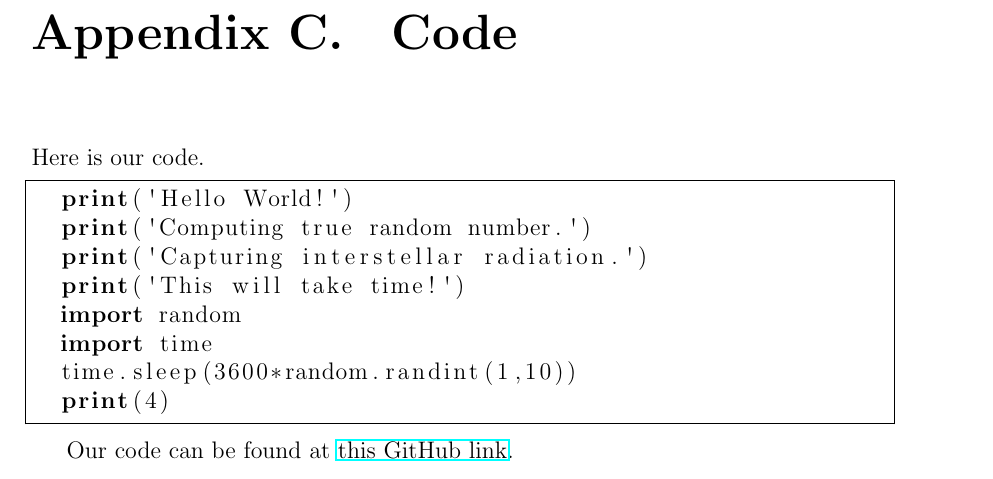
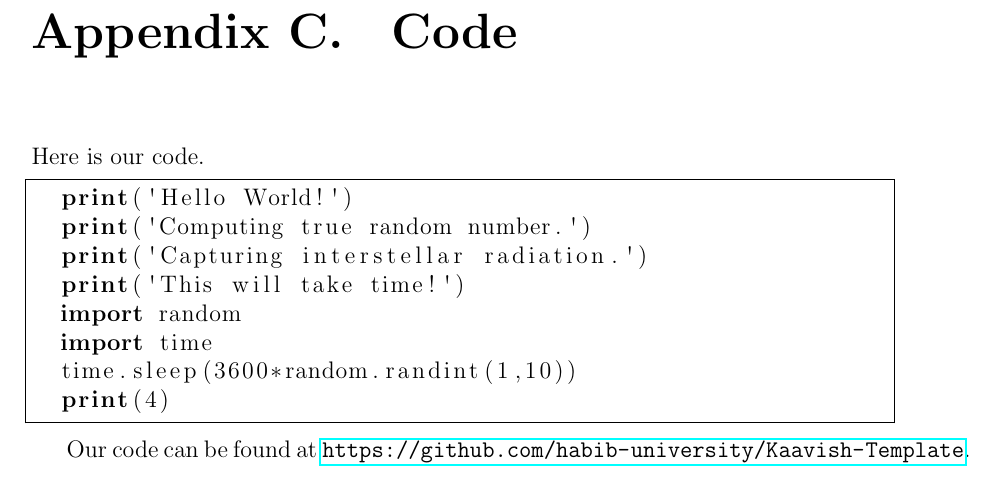
Before and after one commit to habib-university/Kaavish-Template, a LaTeX thesis (report.tex, which reads chapters/appendix-code.tex): part of page 19 of 20, cut so that both start at the same text. Compiled offline with pdfLaTeX.

Commit message:
fixed display of repository URL

```diff
--- a/chapters/appendix-code.tex
+++ b/chapters/appendix-code.tex
@@ -14,7 +14,7 @@ Here is our code.
 \end{lstlisting}
 
 % OR, link to your GitHub repository. Everyone but HEC will like this.
-Our code can be found at \href{https://github.com/habib-university/Kaavish-Template}{this GitHub link}.
+Our code can be found at \url{https://github.com/habib-university/Kaavish-Template}.
 
 %%% Local Variables:
 %%% mode: latex
```
